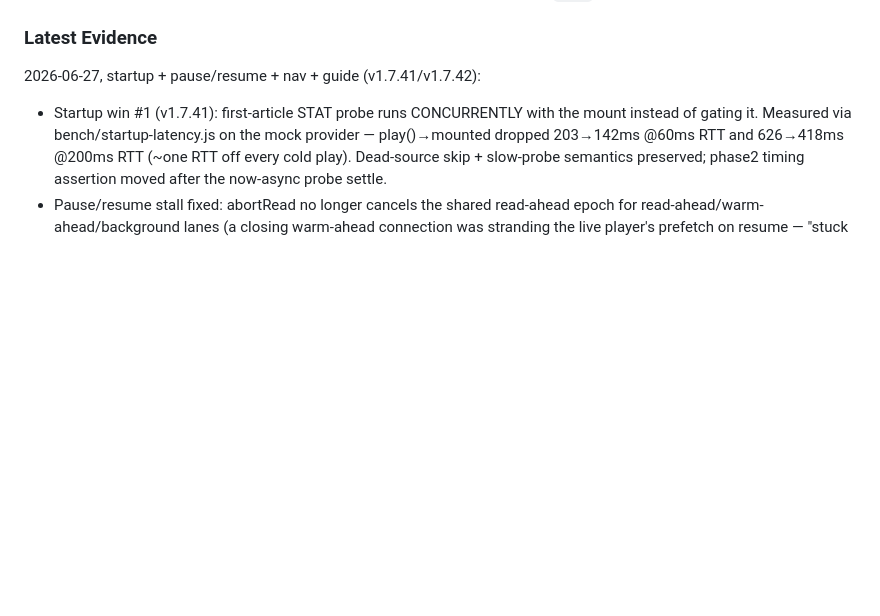
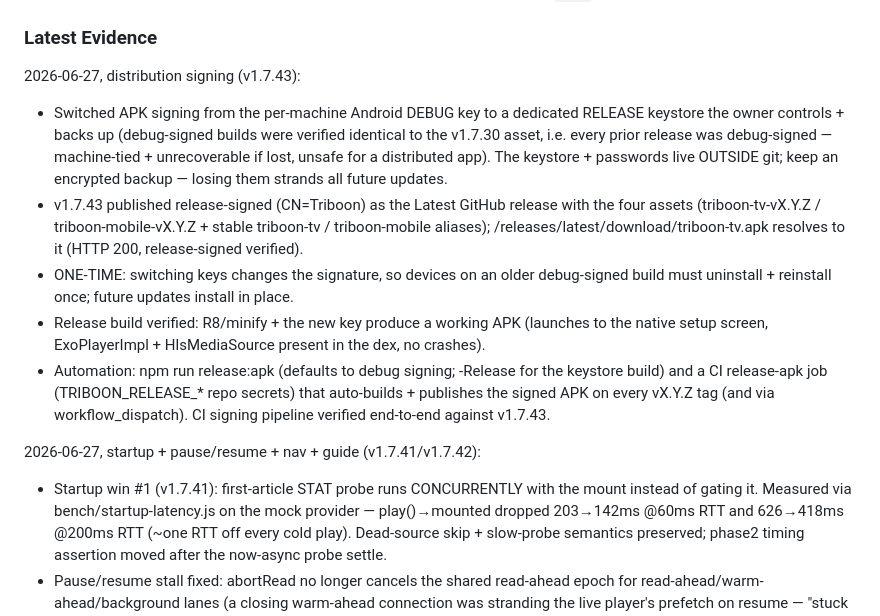
Before and after one commit to d1same/triboon, a Markdown page: VERIFY.md, the part around the change. Drawn GitHub-style; blank space fills up the shorter version.

Commit message:
docs: record the debug->release signing transition (v1.7.43)
Co-Authored-By: Claude Opus 4.8 <noreply@anthropic.com>

```diff
--- a/VERIFY.md
+++ b/VERIFY.md
@@ -85,6 +85,26 @@ fails to produce a playable stream. Budgets default to feels-local targets
 (ready≤3s, 1stByte≤1.5s) and flag `SLOW` rather than hard-failing on timing.
 
 ### Latest Evidence
+
+2026-06-27, distribution signing (v1.7.43):
+
+- Switched APK signing from the per-machine Android DEBUG key to a dedicated RELEASE keystore the
+  owner controls + backs up (debug-signed builds were verified identical to the v1.7.30 asset, i.e.
+  every prior release was debug-signed — machine-tied + unrecoverable if lost, unsafe for a
+  distributed app). The keystore + passwords live OUTSIDE git; keep an encrypted backup — losing
+  them strands all future updates.
+- v1.7.43 published release-signed (CN=Triboon) as the Latest GitHub release with the four assets
+  (triboon-tv-vX.Y.Z / triboon-mobile-vX.Y.Z + stable triboon-tv / triboon-mobile aliases);
+  /releases/latest/download/triboon-tv.apk resolves to it (HTTP 200, release-signed verified).
+- ONE-TIME: switching keys changes the signature, so devices on an older debug-signed build must
+  uninstall + reinstall once; future updates install in place.
+- Release build verified: R8/minify + the new key produce a working APK (launches to the native
+  setup screen, ExoPlayerImpl + HlsMediaSource present in the dex, no crashes).
+- Automation: npm run release:apk (defaults to debug signing; -Release for the keystore build) and
+  a CI release-apk job (TRIBOON_RELEASE_* repo secrets) that auto-builds + publishes the signed APK
+  on every vX.Y.Z tag (and via workflow_dispatch). CI signing pipeline verified end-to-end against
+  v1.7.43.
+
 
 2026-06-27, startup + pause/resume + nav + guide (v1.7.41/v1.7.42):
 
```
